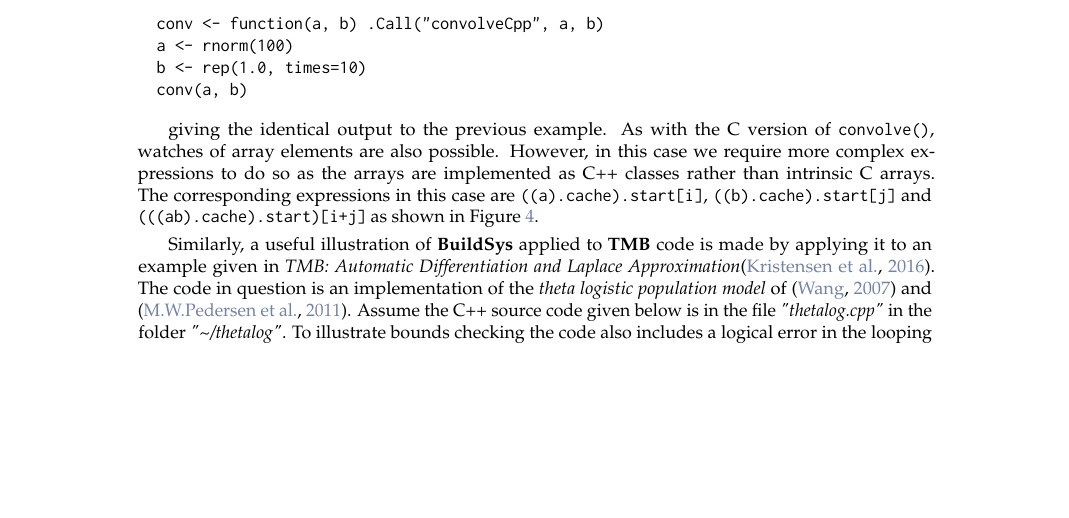
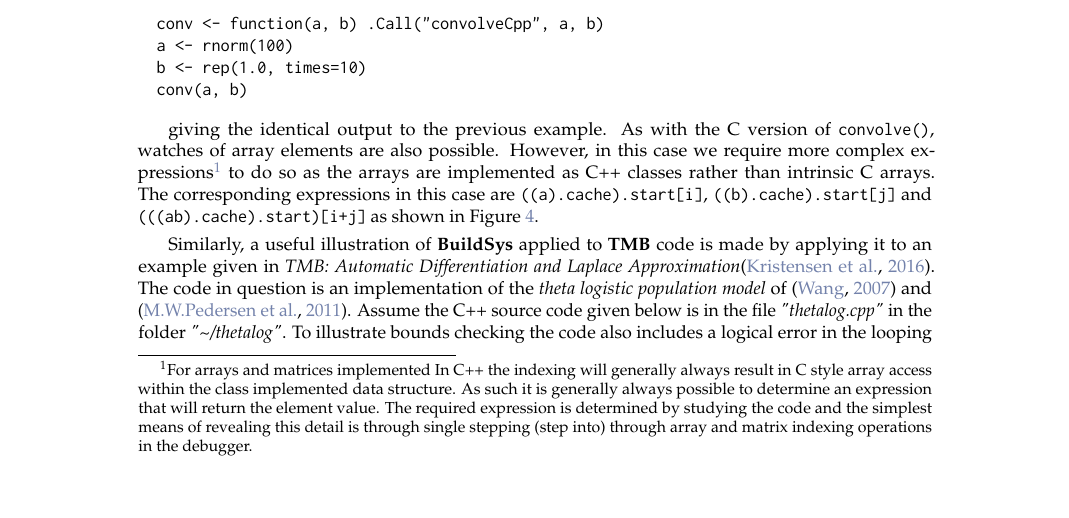
Before and after one commit to pjumppanen/BuildSys, a LaTeX document (Documents/BuildSysRJournal/Jumppanen.tex, which reads Documents/BuildSysRJournal/BuildSys.tex): part of page 6 of 11, cut so that both start at the same text, the shorter picture padded with empty space. Compiled offline with pdfLaTeX.

Commit message:
Add explanation on watch expressions and add R code to reproduce examples

```diff
--- a/Documents/BuildSysRJournal/BuildSys.tex
+++ b/Documents/BuildSysRJournal/BuildSys.tex
@@ -347,7 +347,10 @@ in an \strong{R} session and to execute the example we use,
 \end{Schunk}
 
 giving the identical output to the previous example. As with the C version of \code{convolve()}, watches of
-array elements are also possible. However, in this case we require more complex expressions to do so as the
+array elements are also possible. However, in this case we require more complex expressions\footnote{For arrays and matrices implemented In
+C++ the indexing will generally always result in C style array access within the class implemented data structure. As such it is generally always
+possible to determine an expression that will return the element value. The required expression is determined by studying the code and the simplest
+means of revealing this detail is through single stepping (step into) through array and matrix indexing operations in the debugger.} to do so as the
 arrays are implemented as C++ classes rather than intrinsic C arrays. The corresponding expressions in this
 case are \code{((a).cache).start[i]}, \code{((b).cache).start[j]} and \code{(((ab).cache).start)[i+j]} as
 shown in Figure \ref{fig:RcppDebug}.
```
Also changed, not shown: 1 other file.
